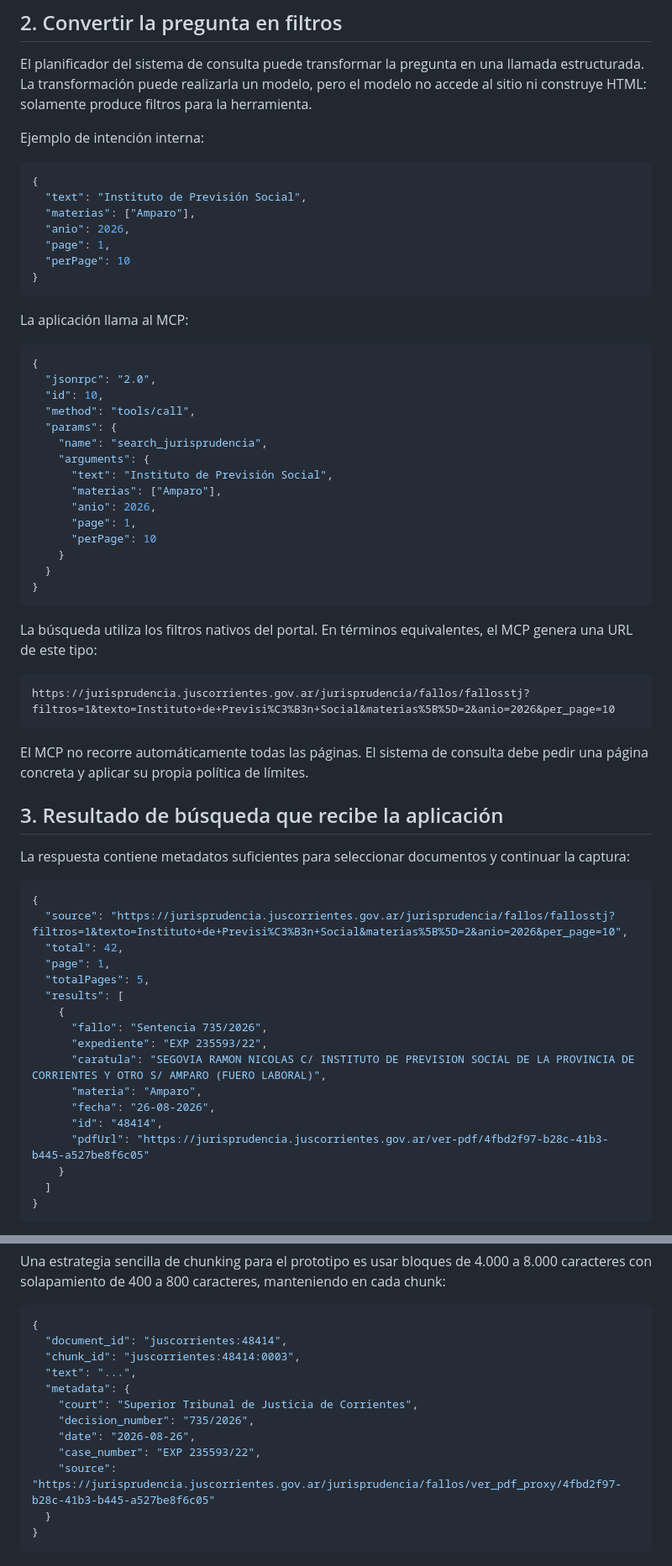
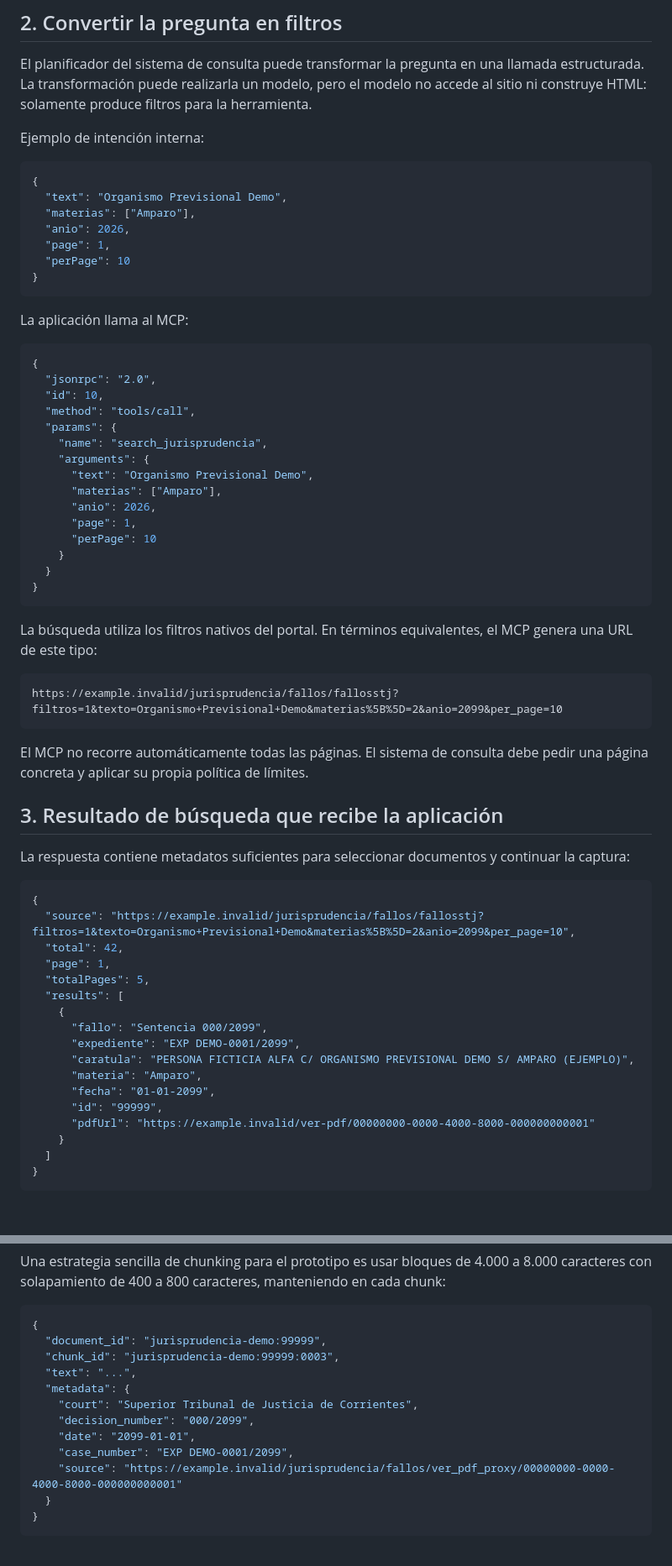
Before and after one commit to yacolinux/jurisprudencia-scrapper, a Markdown page: EJEMPLO-DE-USO.md, 2 parts joined by grey strips. Shown at 84% size. Rendered like a GitHub page; blank space fills up the shorter version.

Commit message:
docs: replace legal example data with fictional values

````diff
--- a/EJEMPLO-DE-USO.md
+++ b/EJEMPLO-DE-USO.md
@@ -90,7 +94,7 @@ Ejemplo de intención interna:
 
 ```json
 {
-  "text": "Instituto de Previsión Social",
+  "text": "Organismo Previsional Demo",
   "materias": ["Amparo"],
   "anio": 2026,
   "page": 1,
@@ -108,7 +112,7 @@ La aplicación llama al MCP:
   "params": {
     "name": "search_jurisprudencia",
     "arguments": {
-      "text": "Instituto de Previsión Social",
+      "text": "Organismo Previsional Demo",
       "materias": ["Amparo"],
       "anio": 2026,
       "page": 1,
@@ -121,7 +125,7 @@ La aplicación llama al MCP:
 La búsqueda utiliza los filtros nativos del portal. En términos equivalentes, el MCP genera una URL de este tipo:
 
 ```text
-https://jurisprudencia.juscorrientes.gov.ar/jurisprudencia/fallos/fallosstj?filtros=1&texto=Instituto+de+Previsi%C3%B3n+Social&materias%5B%5D=2&anio=2026&per_page=10
+https://example.invalid/jurisprudencia/fallos/fallosstj?filtros=1&texto=Organismo+Previsional+Demo&materias%5B%5D=2&anio=2099&per_page=10
 ```
 
 El MCP no recorre automáticamente todas las páginas. El sistema de consulta debe pedir una página concreta y aplicar su propia política de límites.
@@ -132,19 +136,19 @@ La respuesta contiene metadatos suficientes para seleccionar documentos y contin
 
 ```json
 {
-  "source": "https://jurisprudencia.juscorrientes.gov.ar/jurisprudencia/fallos/fallosstj?filtros=1&texto=Instituto+de+Previsi%C3%B3n+Social&materias%5B%5D=2&anio=2026&per_page=10",
+  "source": "https://example.invalid/jurisprudencia/fallos/fallosstj?filtros=1&texto=Organismo+Previsional+Demo&materias%5B%5D=2&anio=2099&per_page=10",
   "total": 42,
   "page": 1,
   "totalPages": 5,
   "results": [
     {
-      "fallo": "Sentencia 735/2026",
-      "expediente": "EXP 235593/22",
-      "caratula": "SEGOVIA RAMON NICOLAS C/ INSTITUTO DE PREVISION SOCIAL DE LA PROVINCIA DE CORRIENTES Y OTRO S/ AMPARO (FUERO LABORAL)",
+      "fallo": "Sentencia 000/2099",
+      "expediente": "EXP DEMO-0001/2099",
+      "caratula": "PERSONA FICTICIA ALFA C/ ORGANISMO PREVISIONAL DEMO S/ AMPARO (EJEMPLO)",
       "materia": "Amparo",
-      "fecha": "26-08-2026",
-      "id": "48414",
-      "pdfUrl": "https://jurisprudencia.juscorrientes.gov.ar/ver-pdf/4fbd2f97-b28c-41b3-b445-a527be8f6c05"
+      "fecha": "01-01-2099",
+      "id": "99999",
+      "pdfUrl": "https://example.invalid/ver-pdf/00000000-0000-4000-8000-000000000001"
     }
   ]
 }
@@ -266,15 +270,15 @@ Una estrategia sencilla de chunking para el prototipo es usar bloques de 4.000 a
 
 ```json
 {
-  "document_id": "juscorrientes:48414",
-  "chunk_id": "juscorrientes:48414:0003",
+  "document_id": "jurisprudencia-demo:99999",
+  "chunk_id": "jurisprudencia-demo:99999:0003",
   "text": "...",
   "metadata": {
     "court": "Superior Tribunal de Justicia de Corrientes",
-    "decision_number": "735/2026",
-    "date": "2026-08-26",
-    "case_number": "EXP 235593/22",
-    "source": "https://jurisprudencia.juscorrientes.gov.ar/jurisprudencia/fallos/ver_pdf_proxy/4fbd2f97-b28c-41b3-b445-a527be8f6c05"
+    "decision_number": "000/2099",
+    "date": "2099-01-01",
+    "case_number": "EXP DEMO-0001/2099",
+    "source": "https://example.invalid/jurisprudencia/fallos/ver_pdf_proxy/00000000-0000-4000-8000-000000000001"
   }
 }
 ```
````
Also changed, not shown: other parts of EJEMPLO-DE-USO.md (+26 -22 lines).
